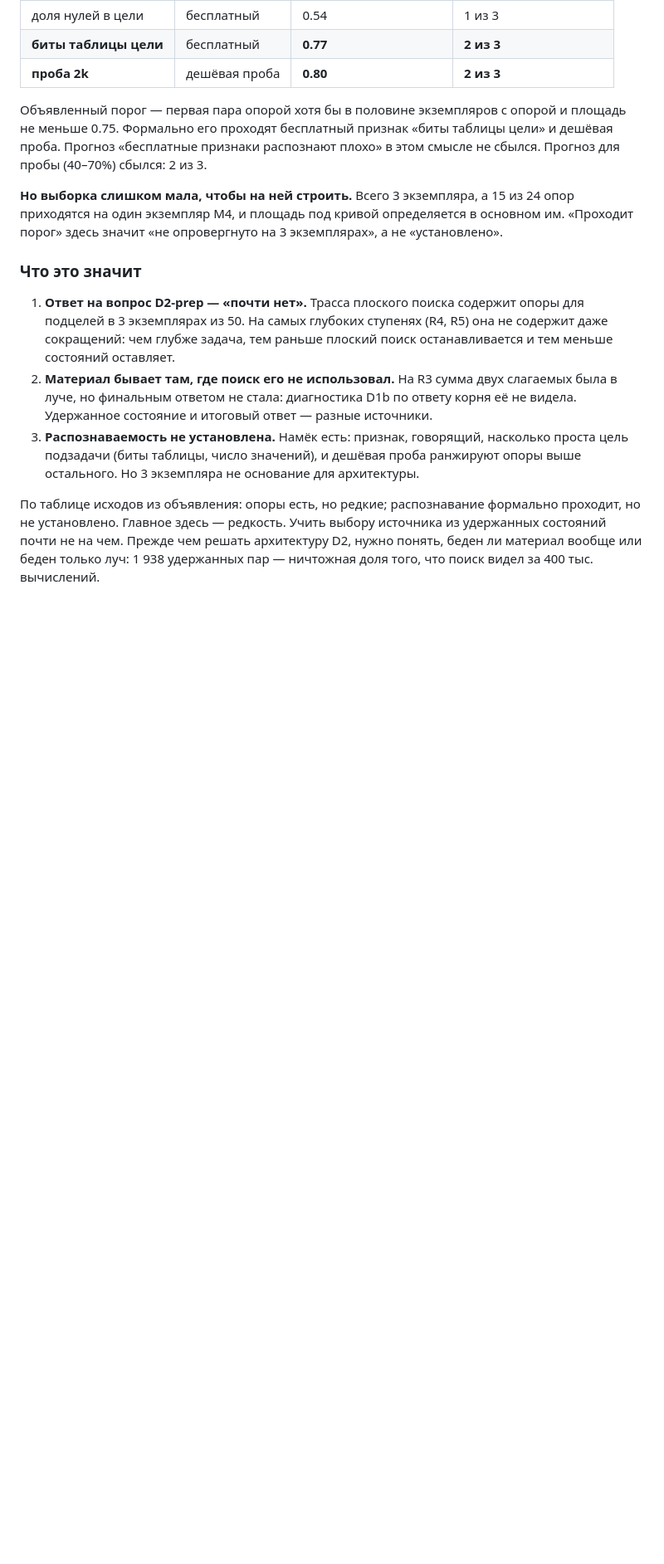
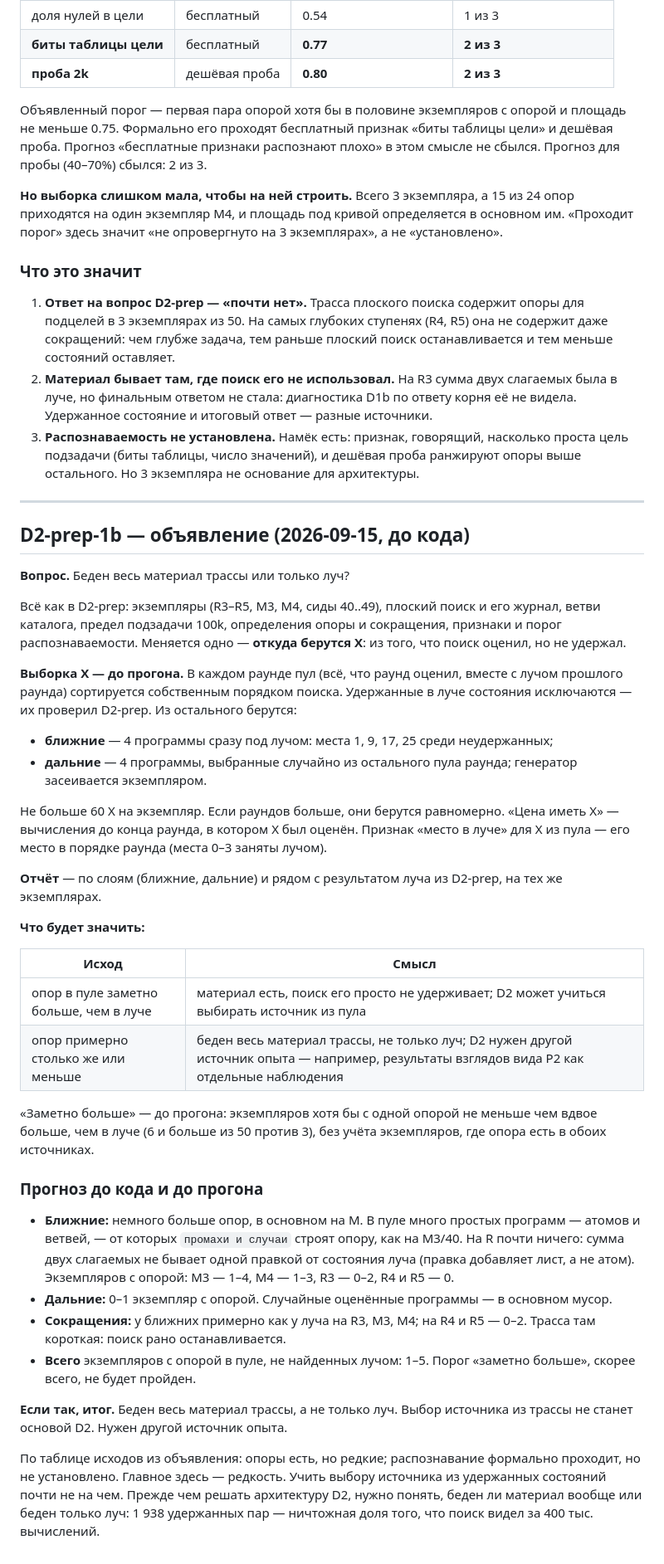
Before and after one commit to BurcevAE/Project-Mana, a Markdown page: docs/ГЛУБИНА_D2.md, the part around the change. Shown at 83% size. Drawn GitHub-style; blank space fills up the shorter version.

Commit message:
H3, D2-prep-1b declared: is the whole trace poor, or only the beam?
Everything is as in D2-prep: the instances, the flat search, the
branches, the 100k subproblem limit, the definitions and the thresholds.
One thing changes: X comes from what the search evaluated but did not
hold.

Per round, the pool is sorted by the search's own order and the beam
states are excluded, since D2-prep tested them. From the rest, 4 near X
are taken at non-held ranks 1, 9, 17 and 25, and 4 far X at random,
seeded by the instance. At most 60 X per instance, reported by stratum
beside the beam.

"Markedly more" is fixed before the run: at least twice as many
instances with a support as the beam had (6 or more of 50).

Prediction, before the code: near X add a few supports, mostly on M;
far X add 0-1. The threshold is probably not passed, meaning the whole
trace is poor and D2 needs another source of experience.

Co-Authored-By: Claude Opus 5 <noreply@anthropic.com>

```diff
--- a/docs/ГЛУБИНА_D2.md
+++ b/docs/ГЛУБИНА_D2.md
@@ -204,6 +204,57 @@
    цель подзадачи (биты таблицы, число значений), и дешёвая проба ранжируют опоры выше
    остального. Но 3 экземпляра не основание для архитектуры.
 
+---
+
+## D2-prep-1b — объявление (2026-09-15, до кода)
+
+**Вопрос.** Беден весь материал трассы или только луч?
+
+Всё как в D2-prep: экземпляры (R3–R5, M3, M4, сиды 40..49), плоский поиск и его журнал,
+ветви каталога, предел подзадачи 100k, определения опоры и сокращения, признаки и порог
+распознаваемости. Меняется одно — **откуда берутся X**: из того, что поиск оценил, но не
+удержал.
+
+**Выборка X — до прогона.** В каждом раунде пул (всё, что раунд оценил, вместе с лучом
+прошлого раунда) сортируется собственным порядком поиска. Удержанные в луче состояния
+исключаются — их проверил D2-prep. Из остального берутся:
+- **ближние** — 4 программы сразу под лучом: места 1, 9, 17, 25 среди неудержанных;
+- **дальние** — 4 программы, выбранные случайно из остального пула раунда; генератор
+  засеивается экземпляром.
+
+Не больше 60 X на экземпляр. Если раундов больше, они берутся равномерно. «Цена иметь X» —
+вычисления до конца раунда, в котором X был оценён. Признак «место в луче» для X из пула —
+его место в порядке раунда (места 0–3 заняты лучом).
+
+**Отчёт** — по слоям (ближние, дальние) и рядом с результатом луча из D2-prep, на тех же
+экземплярах.
+
+**Что будет значить:**
+
+| Исход | Смысл |
+|---|---|
+| опор в пуле заметно больше, чем в луче | материал есть, поиск его просто не удерживает; D2 может учиться выбирать источник из пула |
+| опор примерно столько же или меньше | беден весь материал трассы, не только луч; D2 нужен другой источник опыта — например, результаты взглядов вида P2 как отдельные наблюдения |
+
+«Заметно больше» — до прогона: экземпляров хотя бы с одной опорой не меньше чем вдвое
+больше, чем в луче (6 и больше из 50 против 3), без учёта экземпляров, где опора есть в
+обоих источниках.
+
+### Прогноз до кода и до прогона
+
+- **Ближние:** немного больше опор, в основном на M. В пуле много простых программ — атомов
+  и ветвей, — от которых `промахи и случаи` строят опору, как на M3/40. На R почти ничего:
+  сумма двух слагаемых не бывает одной правкой от состояния луча (правка добавляет лист,
+  а не атом). Экземпляров с опорой: M3 — 1–4, M4 — 1–3, R3 — 0–2, R4 и R5 — 0.
+- **Дальние:** 0–1 экземпляр с опорой. Случайные оценённые программы — в основном мусор.
+- **Сокращения:** у ближних примерно как у луча на R3, M3, M4; на R4 и R5 — 0–2. Трасса там
+  короткая: поиск рано останавливается.
+- **Всего** экземпляров с опорой в пуле, не найденных лучом: 1–5. Порог «заметно больше»,
+  скорее всего, не будет пройден.
+
+**Если так, итог.** Беден весь материал трассы, а не только луч. Выбор источника из трассы
+не станет основой D2. Нужен другой источник опыта.
+
 По таблице исходов из объявления: опоры есть, но редкие; распознавание формально
 проходит, но не установлено. Главное здесь — редкость. Учить выбору источника из
 удержанных состояний почти не на чем. Прежде чем решать архитектуру D2, нужно понять,
```
